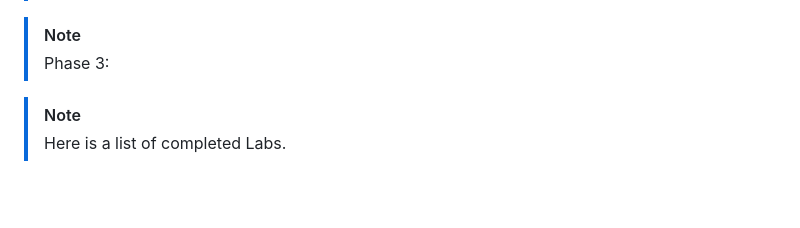
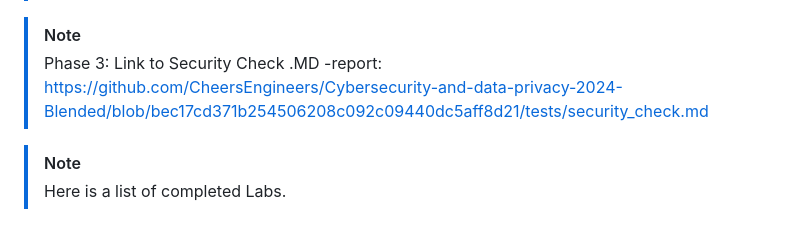
Before and after one commit to CheersEngineers/Cybersecurity-and-data-privacy-2024-Blended, a Markdown page: README.md, the part around the change. GitHub-like rendering; blank space fills up the shorter version.

```diff
--- a/README.md
+++ b/README.md
@@ -53,6 +53,7 @@
 
 > [!NOTE]
 > Phase 3:
+> Link to Security Check .MD -report: https://github.com/CheersEngineers/Cybersecurity-and-data-privacy-2024-Blended/blob/bec17cd371b254506208c092c09440dc5aff8d21/tests/security_check.md
 
 > [!NOTE]
 > Here is a list of completed Labs.
```
